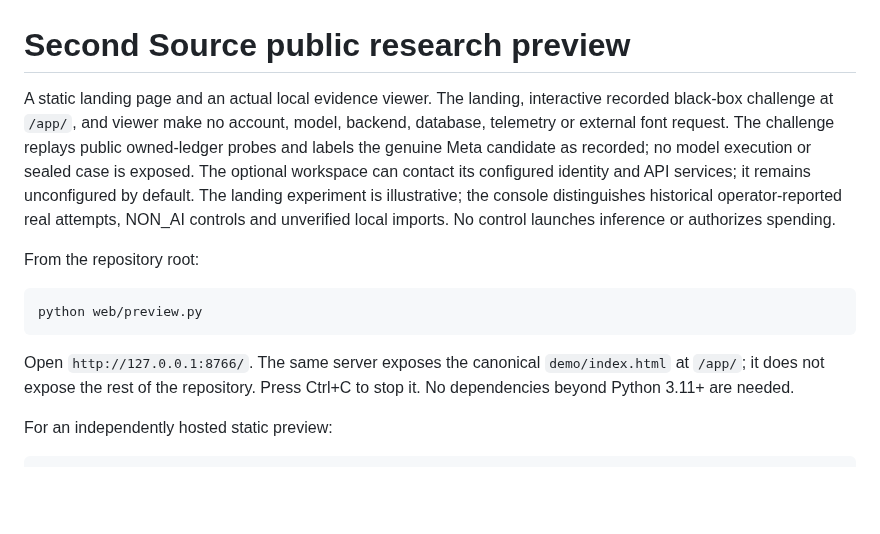
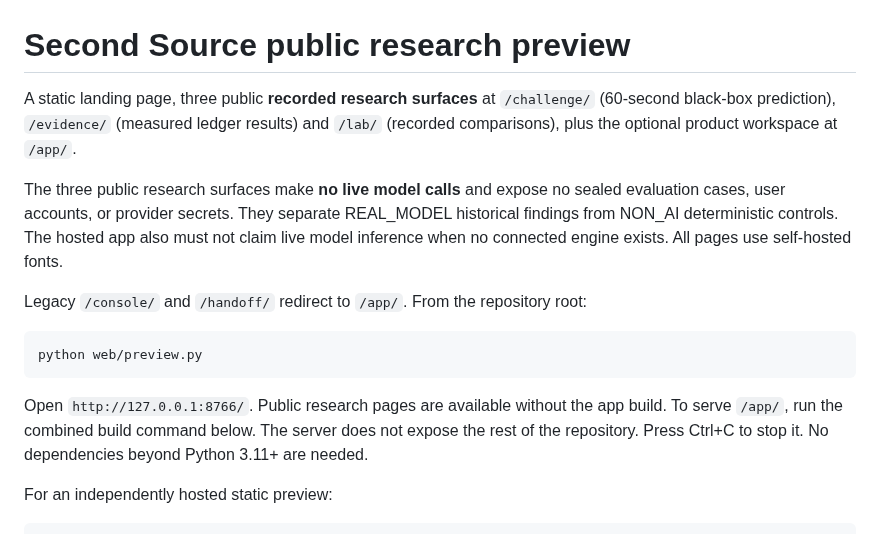
Before and after one commit to Ankit6149/second-source, a Markdown page: web/README.md, the part around the change. GitHub-like rendering; blank space fills up the shorter version.

Commit message:
Document exactly which recorded judge pages are public and keep hosted-model claims honest

````diff
--- a/web/README.md
+++ b/web/README.md
@@ -1,22 +1,26 @@
 # Second Source public research preview
 
-A static landing page and an actual local evidence viewer. The landing, interactive recorded black-box challenge at `/app/`, and
-viewer make no account, model, backend, database, telemetry or external font
-request. The challenge replays public owned-ledger probes and labels the genuine Meta
-candidate as recorded; no model execution or sealed case is exposed. The optional workspace can contact its configured identity and API
-services; it remains unconfigured by default.
-The landing experiment is illustrative; the console distinguishes historical
-operator-reported real attempts, NON_AI controls and unverified local imports.
-No control launches inference or authorizes spending.
+A static landing page, three public **recorded research surfaces** at
+`/challenge/` (60-second black-box prediction), `/evidence/` (measured ledger
+results) and `/lab/` (recorded comparisons), plus the optional product
+workspace at `/app/`.
 
+The three public research surfaces make **no live model calls** and expose no
+sealed evaluation cases, user accounts, or provider secrets. They separate
+REAL_MODEL historical findings from NON_AI deterministic controls. The hosted
+app also must not claim live model inference when no connected engine exists.
+All pages use self-hosted fonts.
+
+Legacy `/console/` and `/handoff/` redirect to `/app/`.
 From the repository root:
 
 ```console
 python web/preview.py
 ```
 
-Open `http://127.0.0.1:8766/`. The same server exposes the canonical
-`demo/index.html` at `/app/`; it does not expose the rest of the repository.
+Open `http://127.0.0.1:8766/`. Public research pages are available
+without the app build. To serve `/app/`, run the combined build command below.
+The server does not expose the rest of the repository.
 Press Ctrl+C to stop it. No dependencies beyond Python 3.11+ are needed.
 
 For an independently hosted static preview:
````
